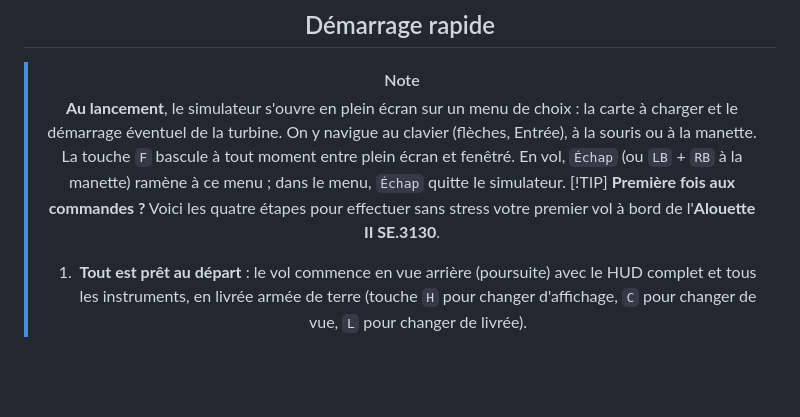
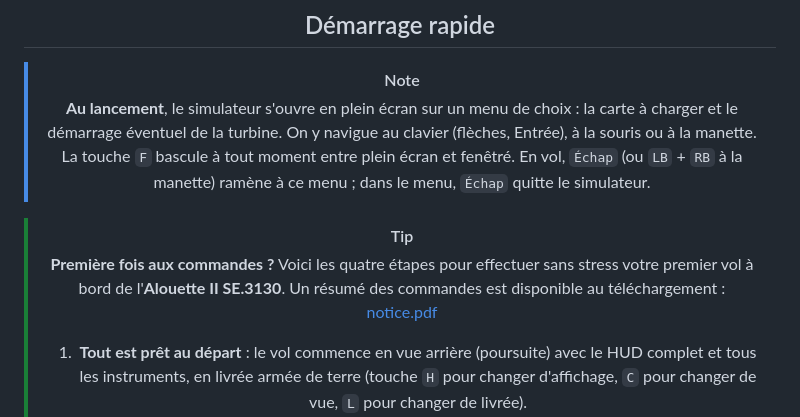
Before and after one commit to obook/artouste, a Markdown page: README.md, the part around the change. GitHub-like rendering; blank space fills up the shorter version.

Commit message:
Reformulation du démarrage rapide

```diff
--- a/README.md
+++ b/README.md
@@ -46,10 +46,10 @@ Source : [alouettelama.com](https://www.alouettelama.com)
 > (flèches, Entrée), à la souris ou à la manette. La touche `F` bascule à tout moment
 > entre plein écran et fenêtré. En vol, `Échap` (ou `LB` + `RB` à la manette) ramène à
 > ce menu ; dans le menu, `Échap` quitte le simulateur.
+
 > [!TIP]
 > **Première fois aux commandes ?**
-> Voici les quatre étapes pour effectuer sans stress votre premier vol à bord de l'**Alouette II SE.3130**.
->
+> Voici les quatre étapes pour effectuer sans stress votre premier vol à bord de l'**Alouette II SE.3130**. Un résumé des commandes est disponible au téléchargement : [notice.pdf](docs/notice.pdf)
 > 1. **Tout est prêt au départ** : le vol commence en vue arrière (poursuite) avec le HUD
 >    complet et tous les instruments, en livrée armée de terre (touche `H` pour changer
 >    d'affichage, `C` pour changer de vue, `L` pour changer de livrée).
```
